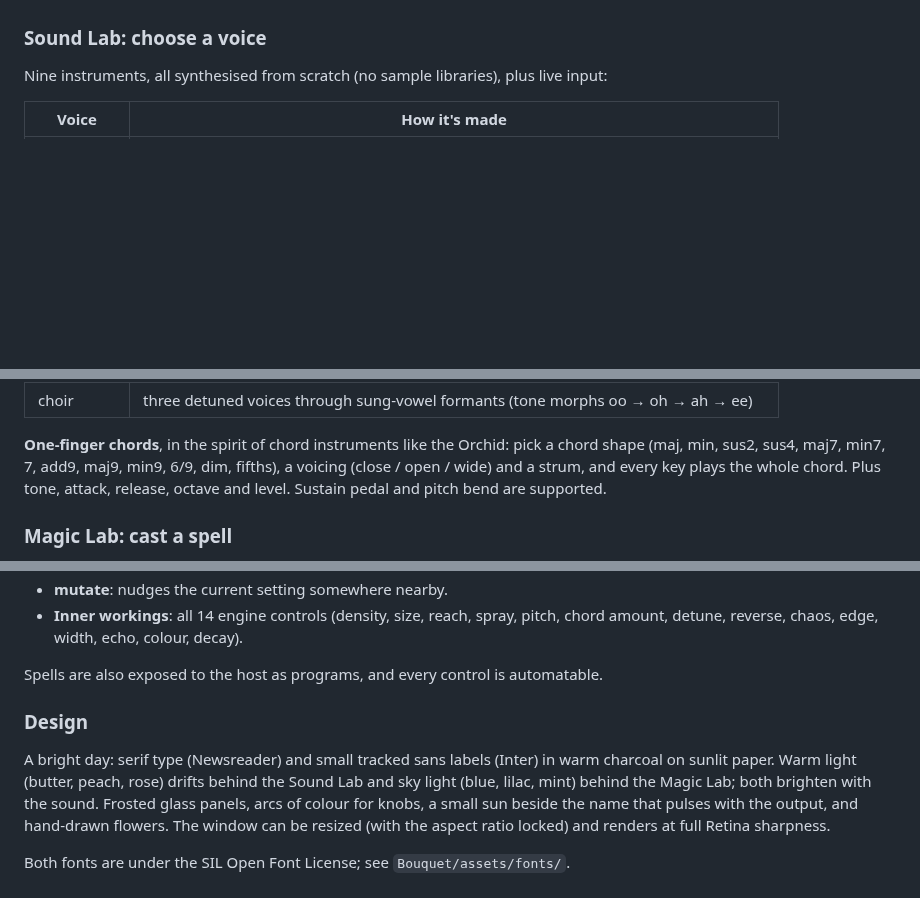
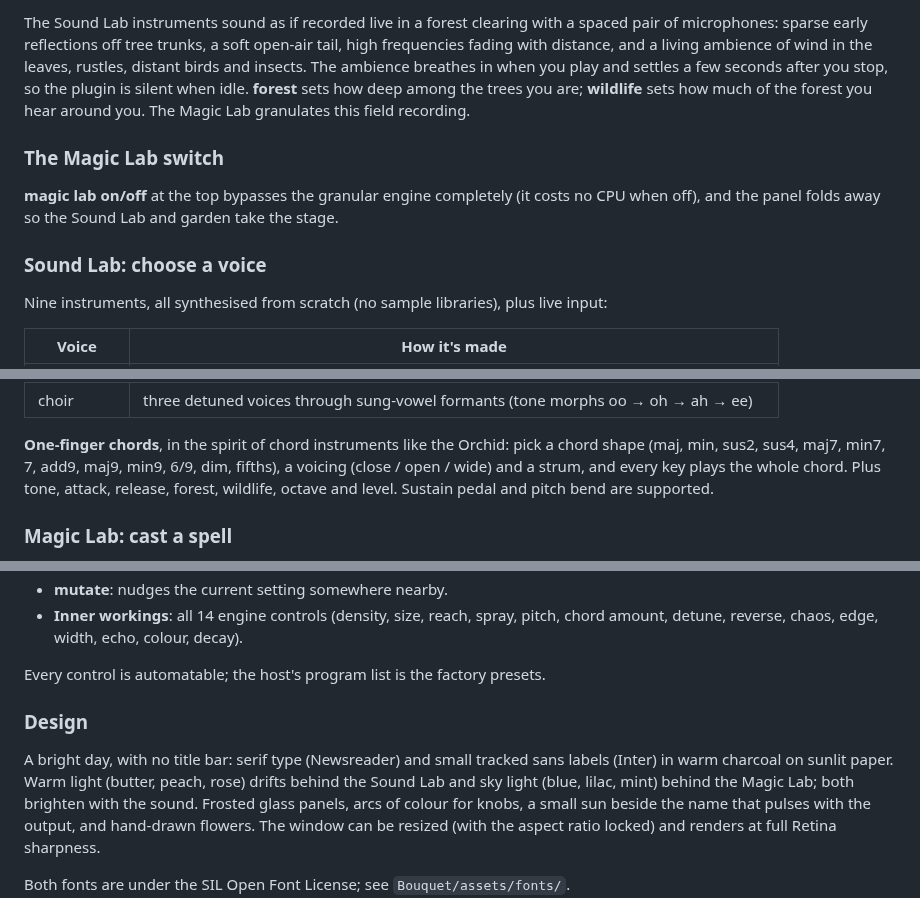
Before and after one commit to 1A12L5E24X/Bouquet-vst, a Markdown page: README.md, 3 parts joined by grey strips. Rendered like a GitHub page; blank space fills up the shorter version.

```diff
--- a/README.md
+++ b/README.md
@@ -43,3 +63,14 @@ longer. On live input, a swell after silence plants a bouquet too.
+The Sound Lab instruments sound as if recorded live in a forest clearing with a spaced pair of
+microphones: sparse early reflections off tree trunks, a soft open-air tail, high frequencies
+fading with distance, and a living ambience of wind in the leaves, rustles, distant birds and
+insects. The ambience breathes in when you play and settles a few seconds after you stop, so
+the plugin is silent when idle. **forest** sets how deep among the trees you are; **wildlife**
+sets how much of the forest you hear around you. The Magic Lab granulates this field recording.
+
+### The Magic Lab switch
+
+**magic lab on/off** at the top bypasses the granular engine completely (it costs no CPU when off),
+and the panel folds away so the Sound Lab and garden take the stage.
 
 ### Sound Lab: choose a voice
 
@@ -60,7 +91,7 @@ Nine instruments, all synthesised from scratch (no sample libraries), plus live
 **One-finger chords**, in the spirit of chord instruments like the Orchid: pick a chord
 shape (maj, min, sus2, sus4, maj7, min7, 7, add9, maj9, min9, 6/9, dim, fifths), a
 voicing (close / open / wide) and a strum, and every key plays the whole chord.
-Plus tone, attack, release, octave and level. Sustain pedal and pitch bend are supported.
+Plus tone, attack, release, forest, wildlife, octave and level. Sustain pedal and pitch bend are supported.
 
 ### Magic Lab: cast a spell
 
@@ -90,12 +121,12 @@ Then play with it:
 - **Inner workings**: all 14 engine controls (density, size, reach, spray, pitch, chord
   amount, detune, reverse, chaos, edge, width, echo, colour, decay).
 
-Spells are also exposed to the host as programs, and every control is automatable.
+Every control is automatable; the host's program list is the factory presets.
 
 ### Design
 
-A bright day: serif type (Newsreader) and small tracked sans labels (Inter) in warm charcoal on
-sunlit paper. Warm light (butter, peach, rose) drifts behind the Sound Lab and sky light (blue,
+A bright day, with no title bar: serif type (Newsreader) and small tracked sans labels (Inter) in
+warm charcoal on sunlit paper. Warm light (butter, peach, rose) drifts behind the Sound Lab and sky light (blue,
 lilac, mint) behind the Magic Lab; both brighten with the sound. Frosted glass panels, arcs of
 colour for knobs, a small sun beside the name that pulses with the output, and hand-drawn flowers.
 The window can be resized (with the aspect ratio locked) and renders at full Retina sharpness.
```
Also changed, not shown: other parts of README.md (+29 -9 lines), docs/bouquet.jpg, docs/meadow.jpg (added), 17 other files.
